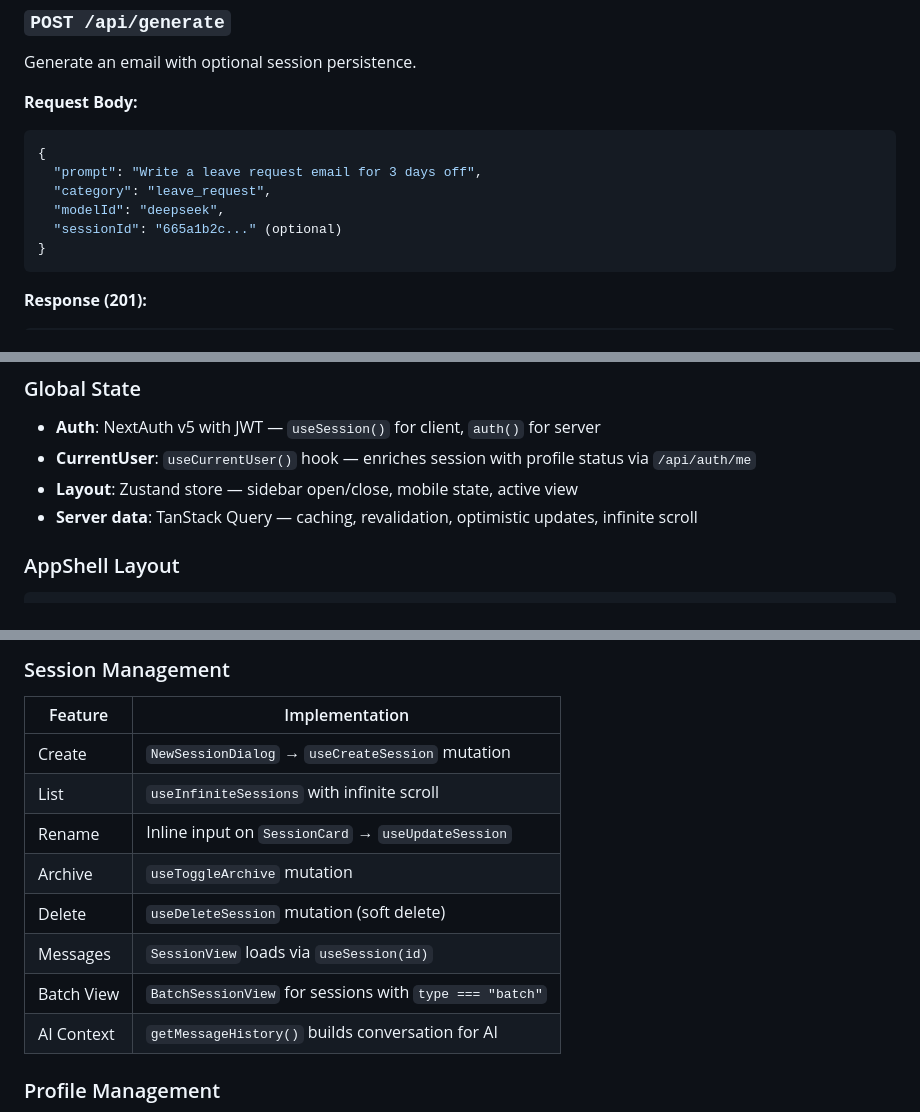
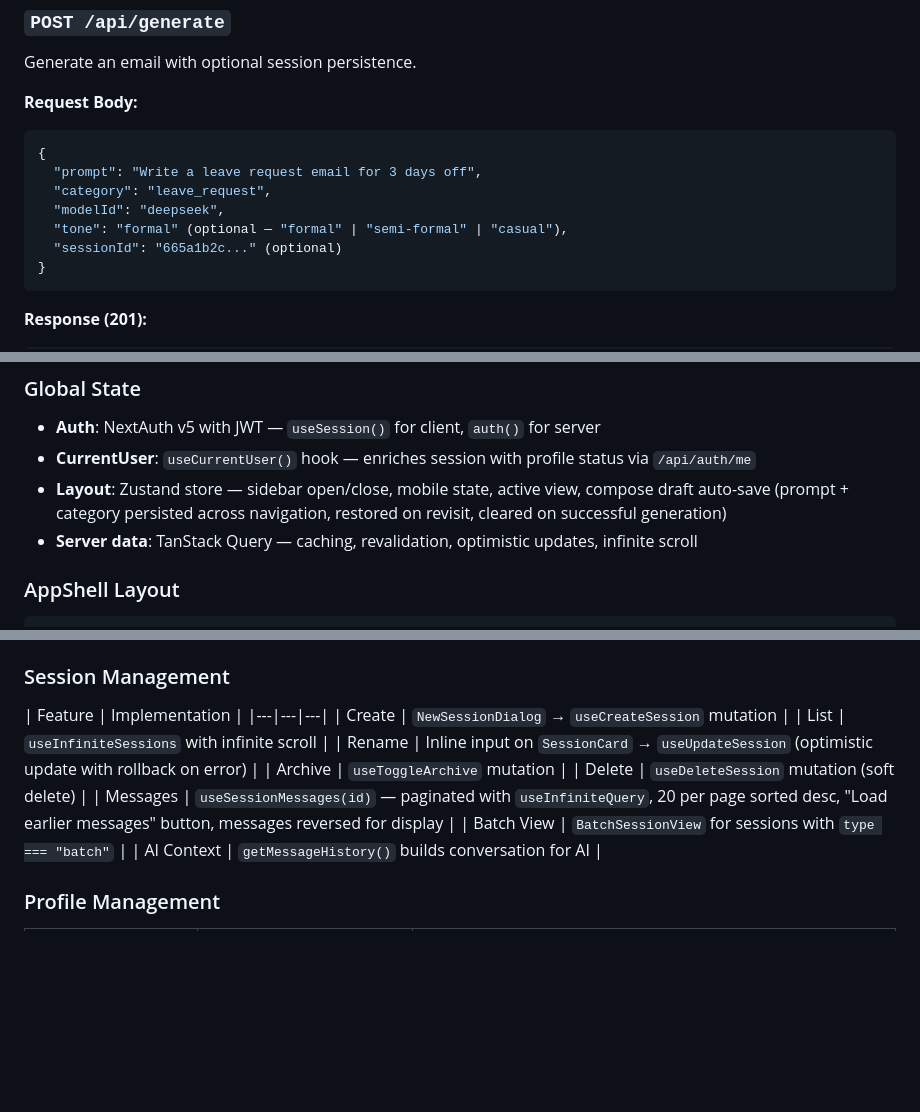
Before and after one commit to albyabhi/autoCompose, a Markdown page: Documentation.md, 3 parts joined by grey strips. GitHub-like rendering; blank space fills up the shorter version.

````diff
--- a/Documentation.md
+++ b/Documentation.md
@@ -288,6 +288,7 @@ Generate an email with optional session persistence.
   "prompt": "Write a leave request email for 3 days off",
   "category": "leave_request",
   "modelId": "deepseek",
+  "tone": "formal" (optional — "formal" | "semi-formal" | "casual"),
   "sessionId": "665a1b2c..." (optional)
 }
 ```
@@ -532,7 +533,7 @@ Get enriched current user (`CurrentUser` with `onboardingCompleted` + `profileCo
 
 - **Auth**: NextAuth v5 with JWT — `useSession()` for client, `auth()` for server
 - **CurrentUser**: `useCurrentUser()` hook — enriches session with profile status via `/api/auth/me`
-- **Layout**: Zustand store — sidebar open/close, mobile state, active view
+- **Layout**: Zustand store — sidebar open/close, mobile state, active view, compose draft auto-save (prompt + category persisted across navigation, restored on revisit, cleared on successful generation)
 - **Server data**: TanStack Query — caching, revalidation, optimistic updates, infinite scroll
 
 ### AppShell Layout
@@ -588,13 +600,13 @@ Batch sessions use `Session.type = "batch"` and get a `Batch` badge in the sessi
 ### Session Management
 
 | Feature | Implementation |
-|---|---|
+|---|---|---|
 | Create | `NewSessionDialog` → `useCreateSession` mutation |
 | List | `useInfiniteSessions` with infinite scroll |
-| Rename | Inline input on `SessionCard` → `useUpdateSession` |
+| Rename | Inline input on `SessionCard` → `useUpdateSession` (optimistic update with rollback on error) |
 | Archive | `useToggleArchive` mutation |
 | Delete | `useDeleteSession` mutation (soft delete) |
-| Messages | `SessionView` loads via `useSession(id)` |
+| Messages | `useSessionMessages(id)` — paginated with `useInfiniteQuery`, 20 per page sorted desc, "Load earlier messages" button, messages reversed for display |
 | Batch View | `BatchSessionView` for sessions with `type === "batch"` |
 | AI Context | `getMessageHistory()` builds conversation for AI |
 
````
Also changed, not shown: other parts of Documentation.md (+24 -2 lines).
